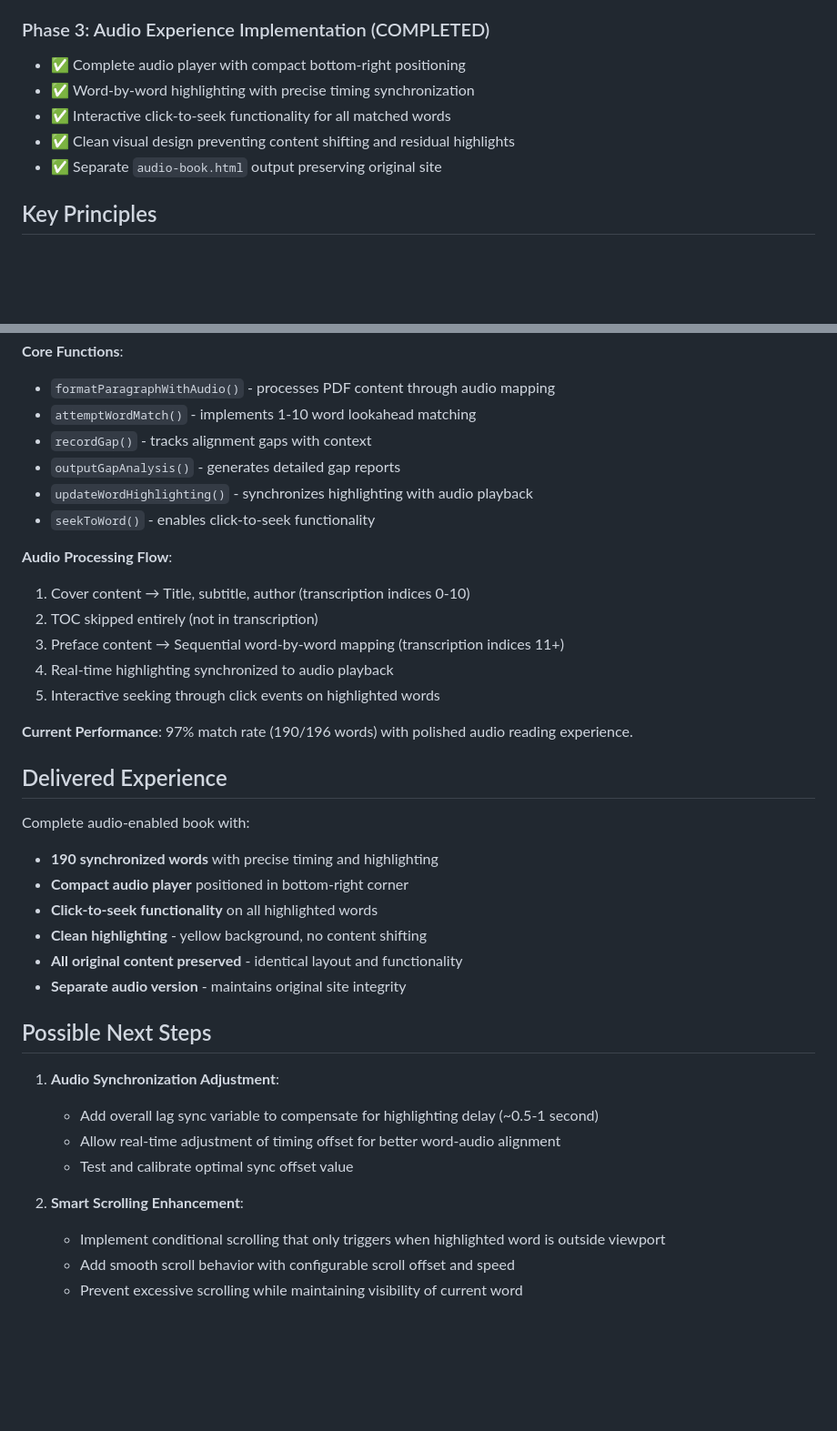
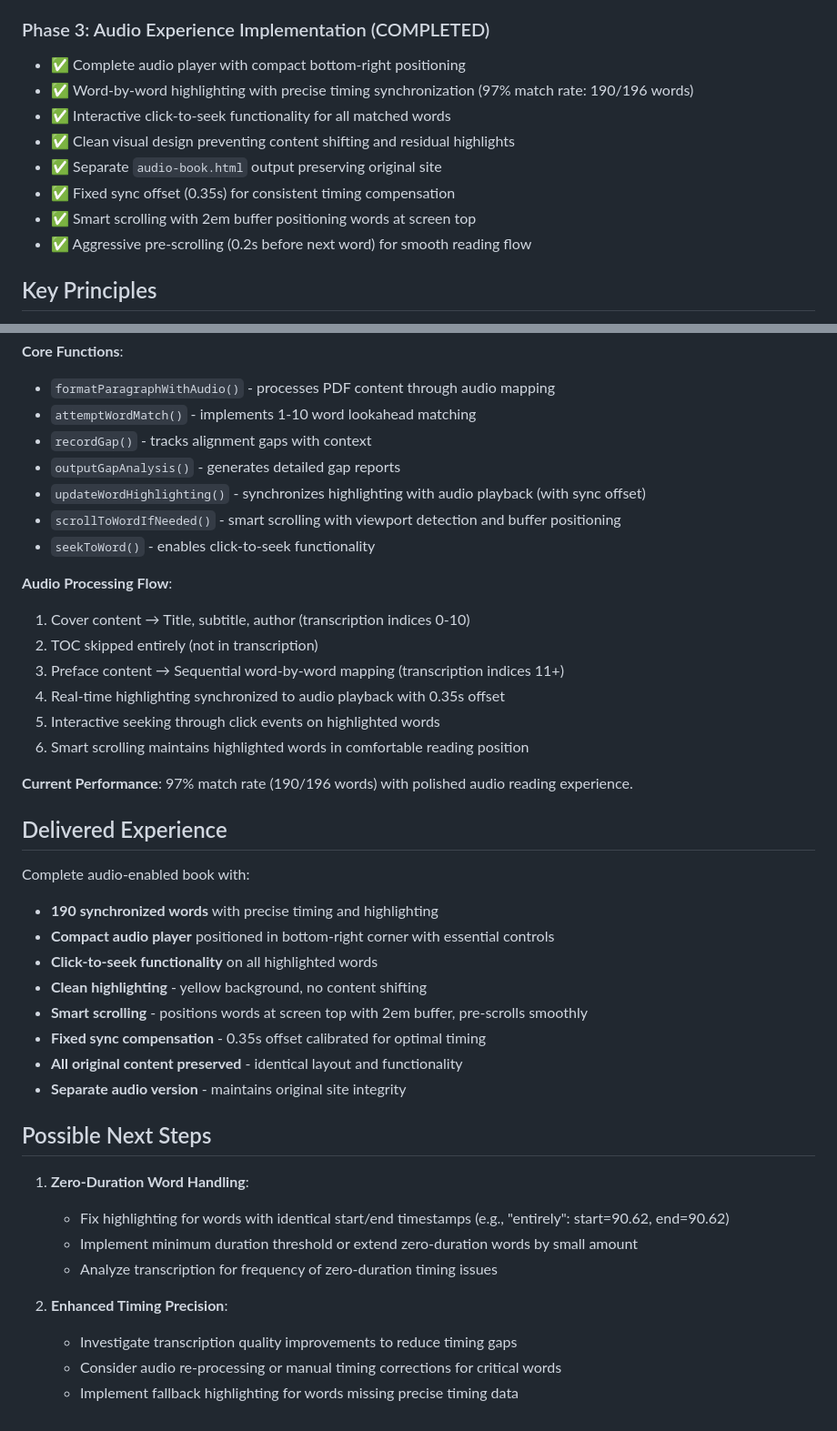
Before and after one commit to derekbreden/meremetaphor, a Markdown page: AUDIO_MAPPING_ARCHITECTURE.md, 2 parts joined by grey strips. Shown at 91% size. GitHub-like rendering; blank space fills up the shorter version.

Commit message:
Next steps

```diff
--- a/AUDIO_MAPPING_ARCHITECTURE.md
+++ b/AUDIO_MAPPING_ARCHITECTURE.md
@@ -87,10 +87,13 @@ Map transcription words (with timing data) to PDF text content to enable word-by
 
 ### Phase 3: Audio Experience Implementation (COMPLETED)
 - ✅ Complete audio player with compact bottom-right positioning
-- ✅ Word-by-word highlighting with precise timing synchronization
+- ✅ Word-by-word highlighting with precise timing synchronization (97% match rate: 190/196 words)
 - ✅ Interactive click-to-seek functionality for all matched words
 - ✅ Clean visual design preventing content shifting and residual highlights
 - ✅ Separate `audio-book.html` output preserving original site
+- ✅ Fixed sync offset (0.35s) for consistent timing compensation
+- ✅ Smart scrolling with 2em buffer positioning words at screen top
+- ✅ Aggressive pre-scrolling (0.2s before next word) for smooth reading flow
 
 ## Key Principles
 
@@ -111,15 +114,17 @@ Map transcription words (with timing data) to PDF text content to enable word-by
 - `attemptWordMatch()` - implements 1-10 word lookahead matching
 - `recordGap()` - tracks alignment gaps with context
 - `outputGapAnalysis()` - generates detailed gap reports
-- `updateWordHighlighting()` - synchronizes highlighting with audio playback
+- `updateWordHighlighting()` - synchronizes highlighting with audio playback (with sync offset)
+- `scrollToWordIfNeeded()` - smart scrolling with viewport detection and buffer positioning
 - `seekToWord()` - enables click-to-seek functionality
 
 **Audio Processing Flow**:
 1. Cover content → Title, subtitle, author (transcription indices 0-10)
 2. TOC skipped entirely (not in transcription)
 3. Preface content → Sequential word-by-word mapping (transcription indices 11+)
-4. Real-time highlighting synchronized to audio playback
+4. Real-time highlighting synchronized to audio playback with 0.35s offset
 5. Interactive seeking through click events on highlighted words
+6. Smart scrolling maintains highlighted words in comfortable reading position
 
 **Current Performance**: 97% match rate (190/196 words) with polished audio reading experience.
 
@@ -127,20 +132,22 @@ Map transcription words (with timing data) to PDF text content to enable word-by
 
 Complete audio-enabled book with:
 - **190 synchronized words** with precise timing and highlighting
-- **Compact audio player** positioned in bottom-right corner
+- **Compact audio player** positioned in bottom-right corner with essential controls
 - **Click-to-seek functionality** on all highlighted words
 - **Clean highlighting** - yellow background, no content shifting
+- **Smart scrolling** - positions words at screen top with 2em buffer, pre-scrolls smoothly
+- **Fixed sync compensation** - 0.35s offset calibrated for optimal timing
 - **All original content preserved** - identical layout and functionality
 - **Separate audio version** - maintains original site integrity
 
 ## Possible Next Steps
 
-1. **Audio Synchronization Adjustment**:
-   - Add overall lag sync variable to compensate for highlighting delay (~0.5-1 second)
-   - Allow real-time adjustment of timing offset for better word-audio alignment
-   - Test and calibrate optimal sync offset value
+1. **Zero-Duration Word Handling**:
+   - Fix highlighting for words with identical start/end timestamps (e.g., "entirely": start=90.62, end=90.62)
+   - Implement minimum duration threshold or extend zero-duration words by small amount
+   - Analyze transcription for frequency of zero-duration timing issues
 
-2. **Smart Scrolling Enhancement**:
-   - Implement conditional scrolling that only triggers when highlighted word is outside viewport
-   - Add smooth scroll behavior with configurable scroll offset and speed
-   - Prevent excessive scrolling while maintaining visibility of current word
+2. **Enhanced Timing Precision**:
+   - Investigate transcription quality improvements to reduce timing gaps
+   - Consider audio re-processing or manual timing corrections for critical words
+   - Implement fallback highlighting for words missing precise timing data
```
